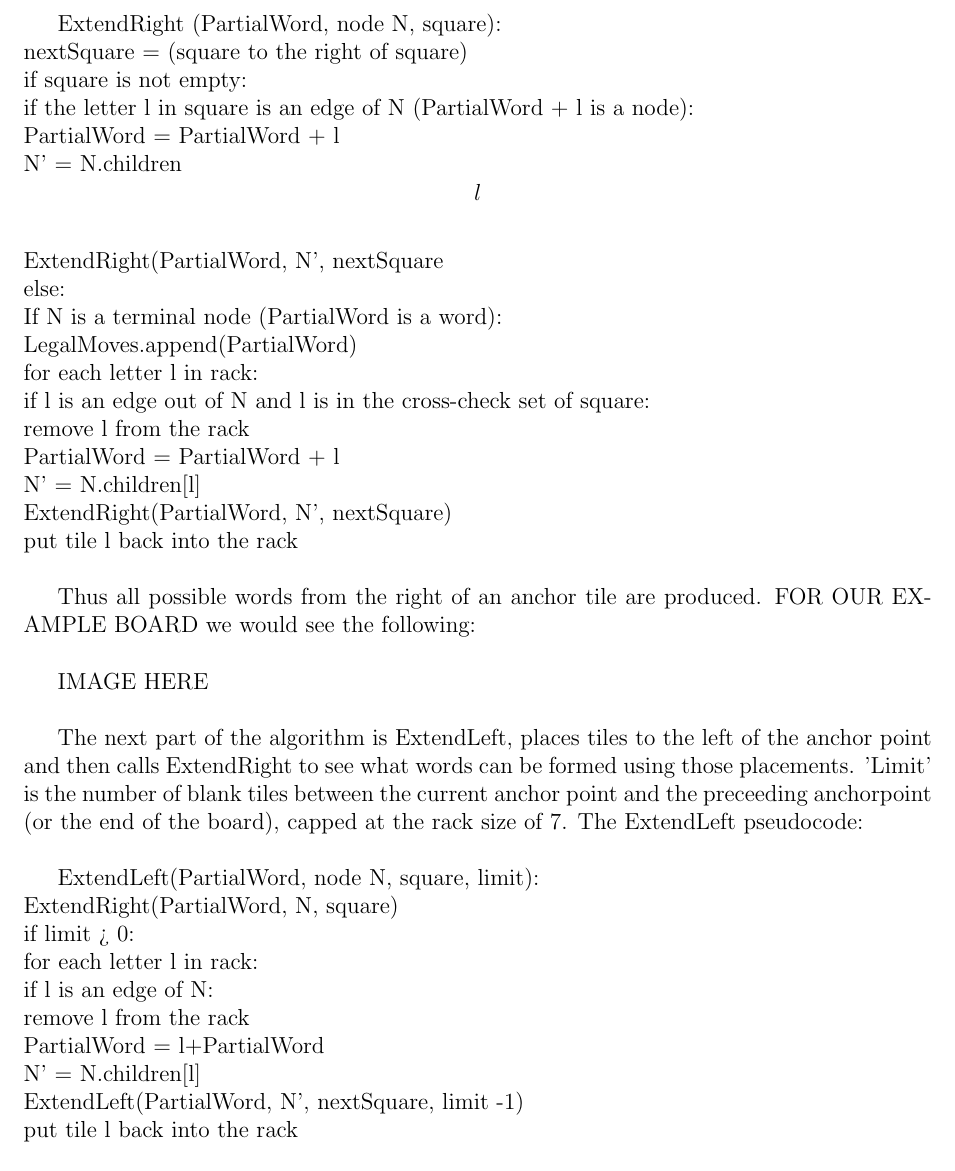
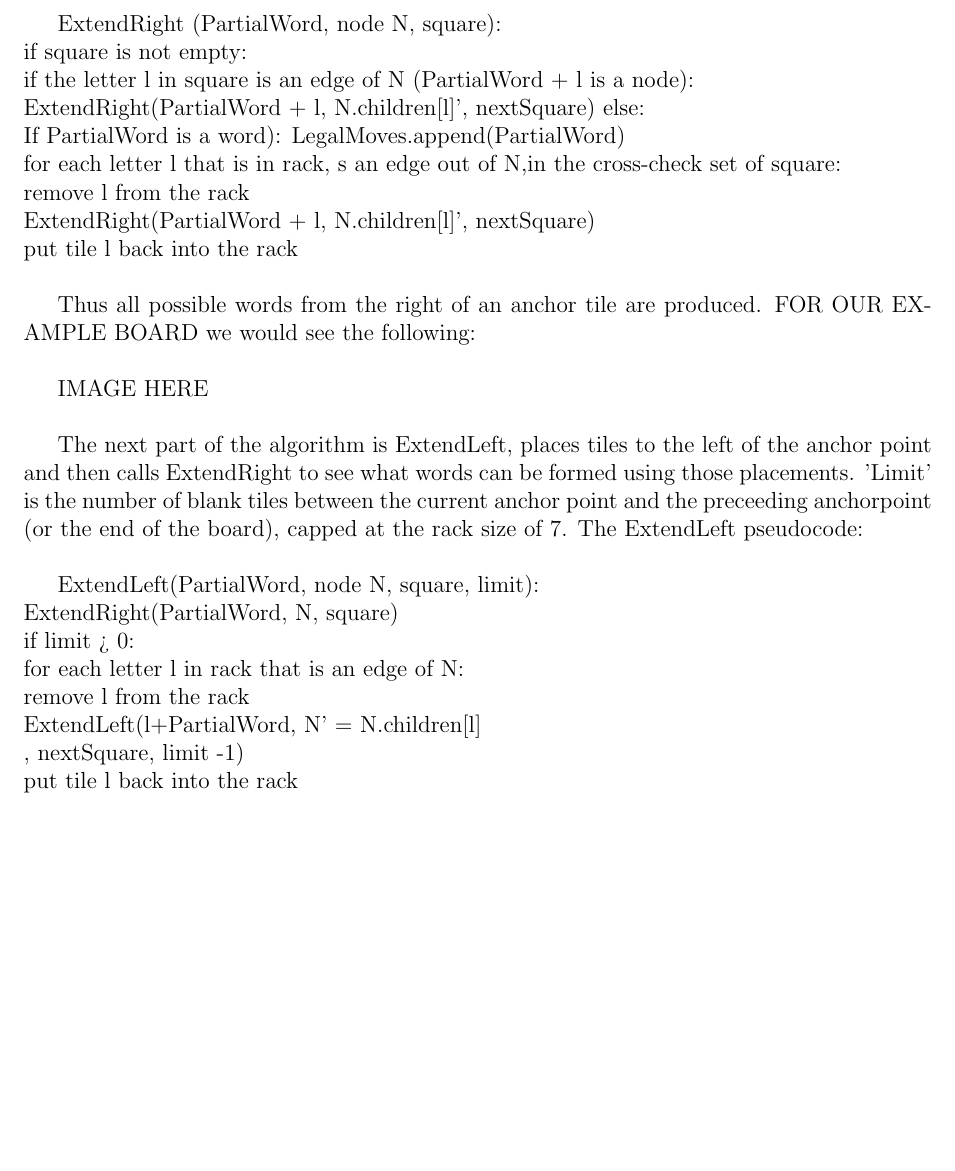
Before and after one commit to cjosephson/scrabble, a LaTeX document (progress.tex): part of page 3 of 4 before the commit and part of page 3 of 5 after it, cut so that both start at the same text, the shorter picture padded with empty space. Compiled offline with pdfLaTeX.

Commit message:
results, some work on the progressreport

```diff
--- a/progress.tex
+++ b/progress.tex
@@ -141,21 +141,14 @@ recursive parts: ExtendLeft and ExtendRight. Below is pseudocode for
 the backtracking algorithm to place a horizontal word:
 
 	ExtendRight (PartialWord, node N, square):\\
-		nextSquare = (square to the right of square)\\
 		if square is not empty:\\
 			if the letter l in square is an edge of N (PartialWord + l is a node):\\
-				PartialWord  = PartialWord + l\\
-				N' = N.children\[l\]\\
-				ExtendRight(PartialWord, N', nextSquare\\
+				ExtendRight(PartialWord + l, N.children[l]', nextSquare)
 		else:\\
-			If N is a terminal node (PartialWord is a word):\\
-				LegalMoves.append(PartialWord)\\
-			for each letter l in rack:\\
-				if l is an edge out of N and l is in the cross-check set of square:\\
+			If PartialWord is a word): LegalMoves.append(PartialWord)\\
+			for each letter l that is in rack, s an edge out of N,in the cross-check set of square:\\
 					remove l from the rack\\
-					PartialWord = PartialWord + l\\
-					N' = N.children[l]\\
-					ExtendRight(PartialWord, N', nextSquare)\\
+					ExtendRight(PartialWord + l, N.children[l]', nextSquare)\\
 					put tile l back into the rack\\
 
 Thus all possible words from the right of an anchor tile are produced. FOR OUR EXAMPLE BOARD we would see the following: \\
@@ -170,12 +163,9 @@ between the current anchor point and the preceeding anchorpoint (or the end of t
 	ExtendLeft(PartialWord, node N, square, limit):\\
 		ExtendRight(PartialWord, N, square)\\
 		if limit > 0: \\
-			for each letter l in rack: \\
-				if l is an edge of N: \\
+			for each letter l in rack that is an edge of N: \\
 					remove l from the rack\\
-					PartialWord = l+PartialWord\\
-					N' = N.children[l]\\
-					ExtendLeft(PartialWord, N', nextSquare, limit -1)\\
+					ExtendLeft(l+PartialWord, N' = N.children[l]\\, nextSquare, limit -1)\\
 					put tile l back into the rack\\
 
 To generate a list of all legal moves for a given board, call
```
Also changed, not shown: anchorexample.PNG (added), boardex1.PNG (added), boardex2.PNG (added), results/0.2.PNG (added), results/0.3.PNG (added), results/0.4.PNG (added), results/0.5.PNG (added), results/0.6.PNG (added), results/0.7.PNG (added), trie.png (added), progress.tex (15 more changed lines), 2 other files.
